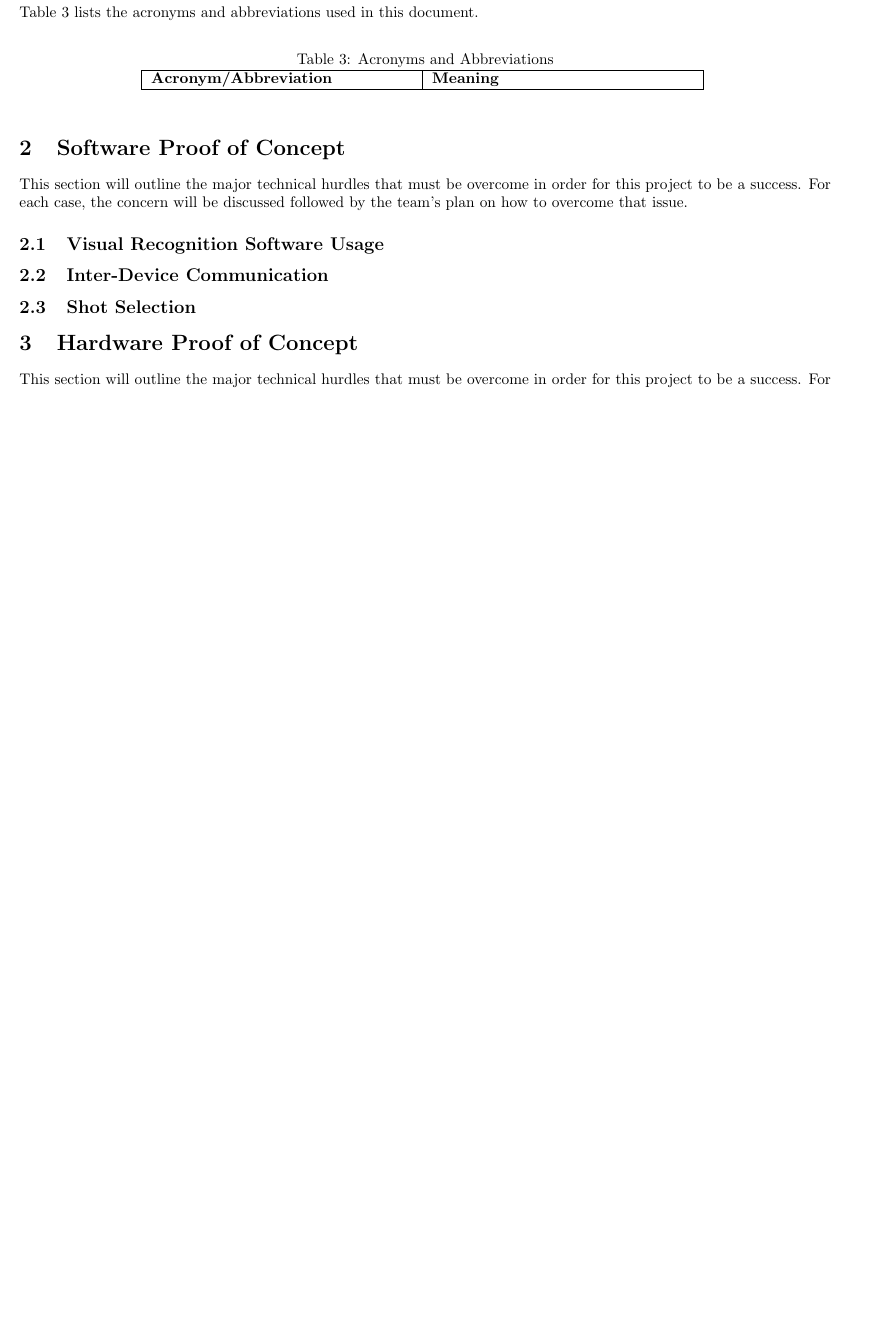
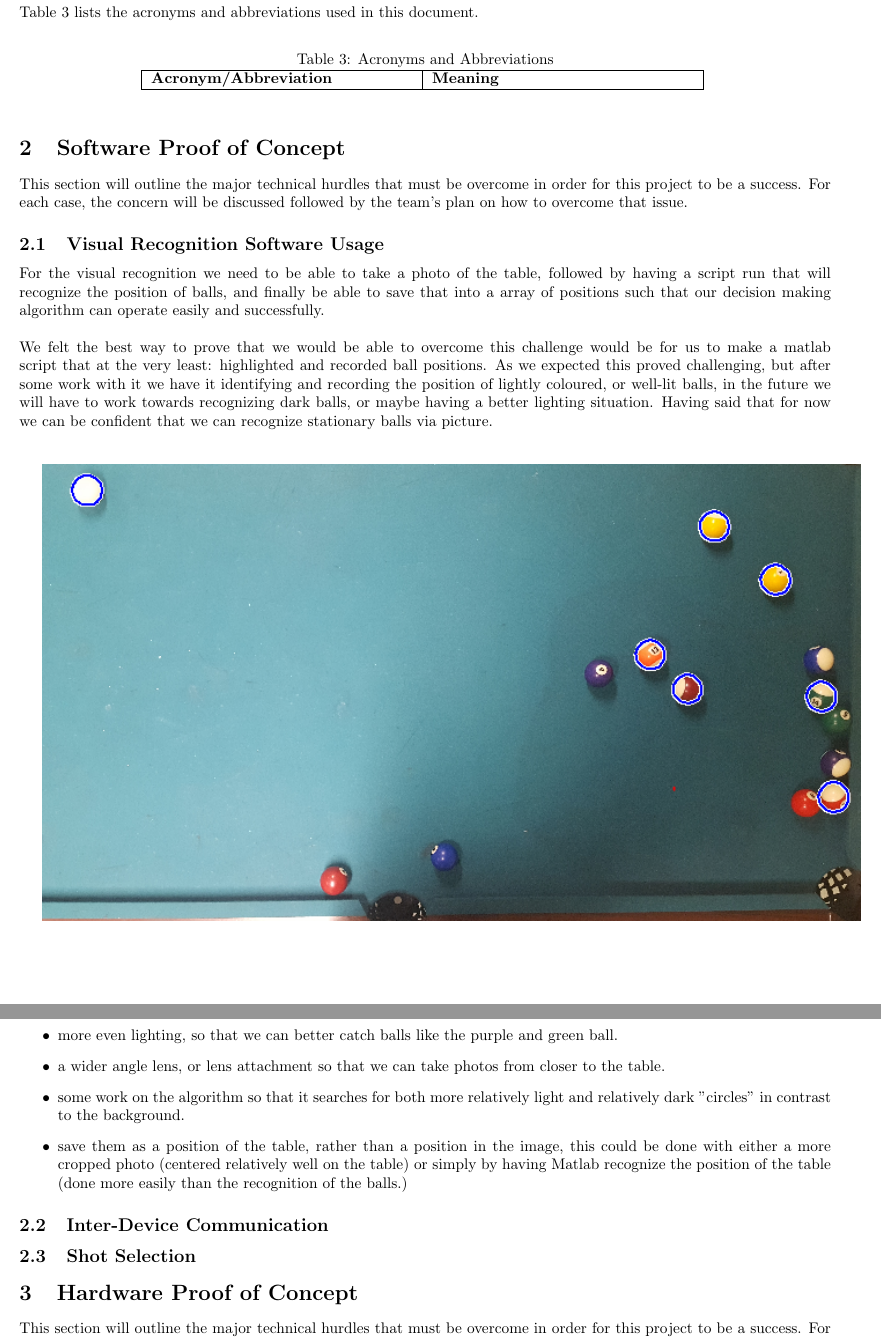
Before and after one commit to EricLeFort/Capstone-Project, a LaTeX document (doc/ProofOfConcept/proofOfConcept.tex): part of page 4 of 4 before the commit and two parts of pages 4 and 5 of 5 after it, the two joined at a grey line, cut so that both start at the same text, the shorter picture padded with empty space. Compiled offline with pdfLaTeX.

Commit message:
added VR portion of PoC,included image for "proof"

```diff
--- a/doc/ProofOfConcept/proofOfConcept.tex
+++ b/doc/ProofOfConcept/proofOfConcept.tex
@@ -74,8 +74,20 @@ Table \ref{tab:Acronyms} lists the acronyms and abbreviations used in this docum
 This section will outline the major technical hurdles that must be overcome in order for this project to be a success. For each case, the concern will be discussed followed by the team's plan on how to overcome that issue.
 
 \subsection{Visual Recognition Software Usage}
-%TODO define facets of problem
-%TODO define how we will overcome problem
+For the visual recognition we need to be able to take a photo of the table, followed by having a script run that will recognize the position of balls, and finally be able to save that into a array of positions such that our decision making algorithm can operate easily and successfully. \\ \\
+We felt the best way to prove that we would be able to overcome this challenge would be for us to make a matlab script that at the very least: highlighted and recorded ball positions. As we expected this proved challenging, but after some work with it we have it identifying and recording the position of lightly coloured, or well-lit balls, in the future we will have to work towards recognizing dark balls, or maybe having a better lighting situation. Having said that for now we can be confident that we can recognize stationary balls via picture. \\ \\
+
+\includegraphics{gotsomeballs.PNG}
+\pagebreak
+
+Some problems that we ran into that we think we can easily solve are as follows
+\begin{itemize}
+\item more even lighting, so that we can better catch balls like the purple and green ball.
+\item a wider angle lens, or lens attachment so that we can take photos from closer to the table.
+\item some work on the algorithm so that it searches for both more relatively light and relatively dark "circles" in contrast to the background.
+\item save them as a position of the table, rather than a position  in the image, this could be done with either a more cropped photo (centered relatively well on the table) or simply by having Matlab recognize the position of the table (done more easily than the recognition of the balls.)
+\end{itemize}
+
 
 \subsection{Inter-Device Communication}
 %TODO define facets of problem
```
Also changed, not shown: doc/ProofOfConcept/gotsomeballs.PNG (added), doc/ProofOfConcept/proofOfConcept.pdf, doc/ProofOfConcept/proofOfConcept.tex (2 more changed lines), 1 other file.
